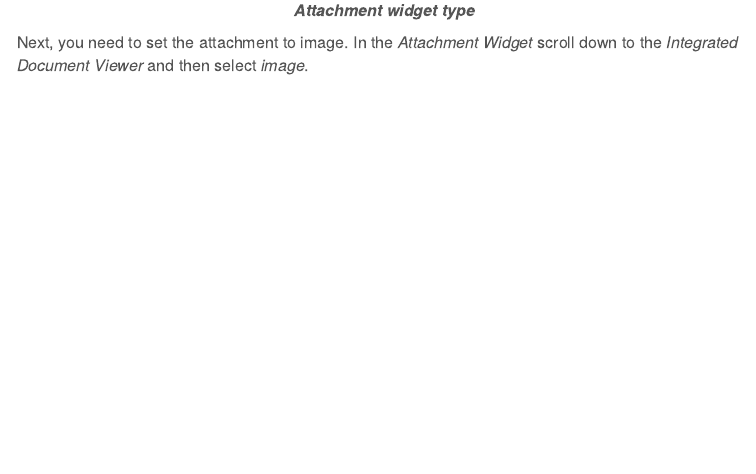
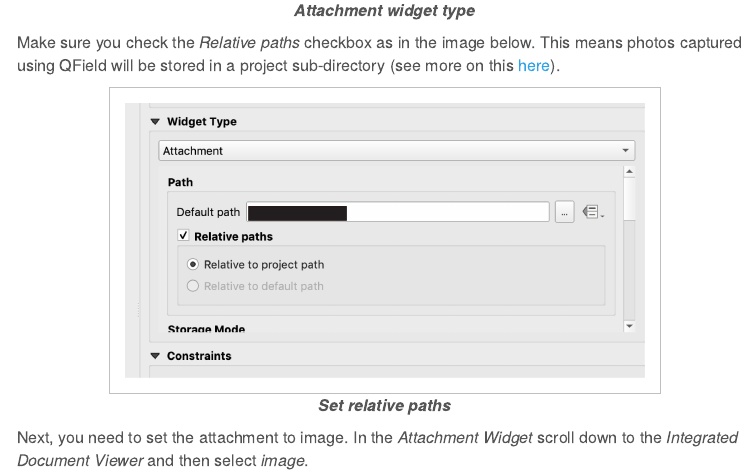
Before and after one commit to livelihoods-and-landscapes/qgis_qfield_tutorials, an R Markdown document (lesson_1.Rmd): the page in a window 1100 px wide, from 11000 px down. The pictures show the output file lesson_1.html that the author committed with the source, opened offline; library style sheets and scripts come from the installed R packages; menus at the side of the page are left out.

Commit message:
add instructions to use relative paths for photos

```diff
--- a/lesson_1.Rmd
+++ b/lesson_1.Rmd
@@ -275,6 +275,14 @@ To create a widget to capture photos using QField select the *a_photo* field, th
 
 </center>
 
+Make sure you check the *Relative paths* checkbox as in the image below. This means photos captured using QField will be stored in a project sub-directory (see more on this [here](https://qfield.org/docs/project-management/vector-layers.html)).
+
+<center>
+
+![Set relative paths](img/relative_paths.png){width=640px}
+
+</center>
+
 Next, you need to set the attachment to image. In the *Attachment Widget* scroll down to the *Integrated Document Viewer* and then select *image*.
 
 <center>
```
Also changed, not shown: img/relative_paths.png (added), lesson_1.html.
